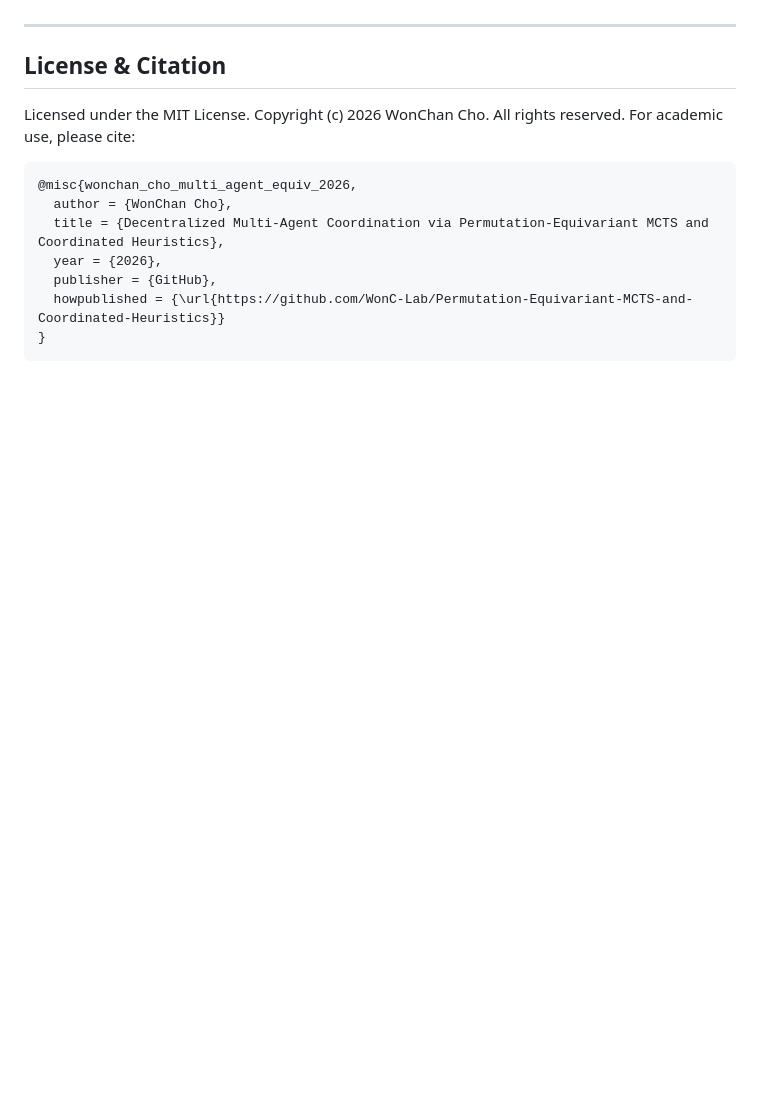
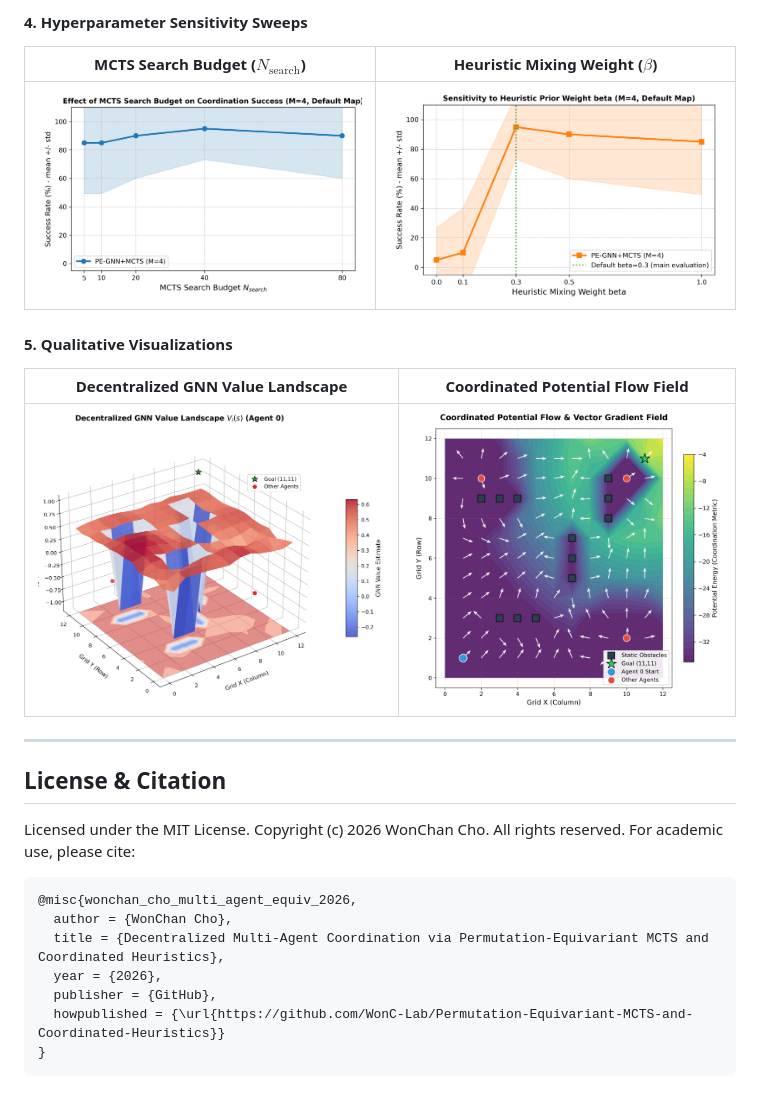
Before and after one commit to WonC-Lab/Permutation-Equivariant-MCTS-and-Coordinated-Heuristics, a Markdown page: README.md, the part around one of its changes. Drawn GitHub-style; blank space fills up the shorter version.

```diff
--- a/README.md
+++ b/README.md
@@ -94,3 +100,12 @@ All plot figures are saved in the `results/` directory:
+#### 4. Hyperparameter Sensitivity Sweeps
+| MCTS Search Budget ($N_{\text{search}}$) | Heuristic Mixing Weight ($\beta$) |
+| :---: | :---: |
+| ![Search Budget Sensitivity](results/nsearch_sensitivity.png) | ![Heuristic Weight Sensitivity](results/beta_sensitivity.png) |
+
+#### 5. Qualitative Visualizations
+| Decentralized GNN Value Landscape | Coordinated Potential Flow Field |
+| :---: | :---: |
+| ![GNN Value Landscape](results/premium_value_surface.png) | ![Coordinated Potential Flow](results/premium_potential_flow.png) |
 
 ---
 
```
Also changed, not shown: other parts of README.md (+14 -8 lines).
